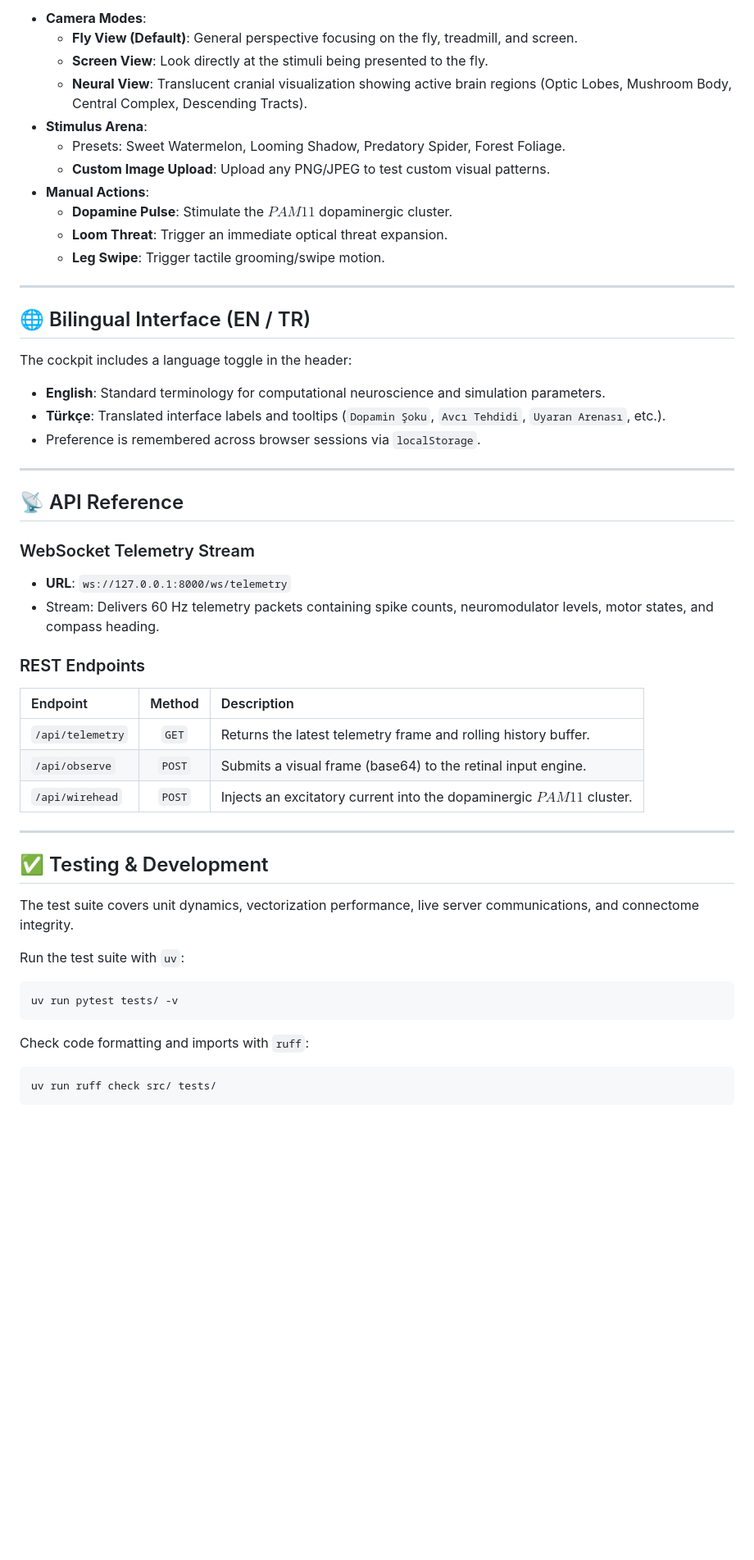
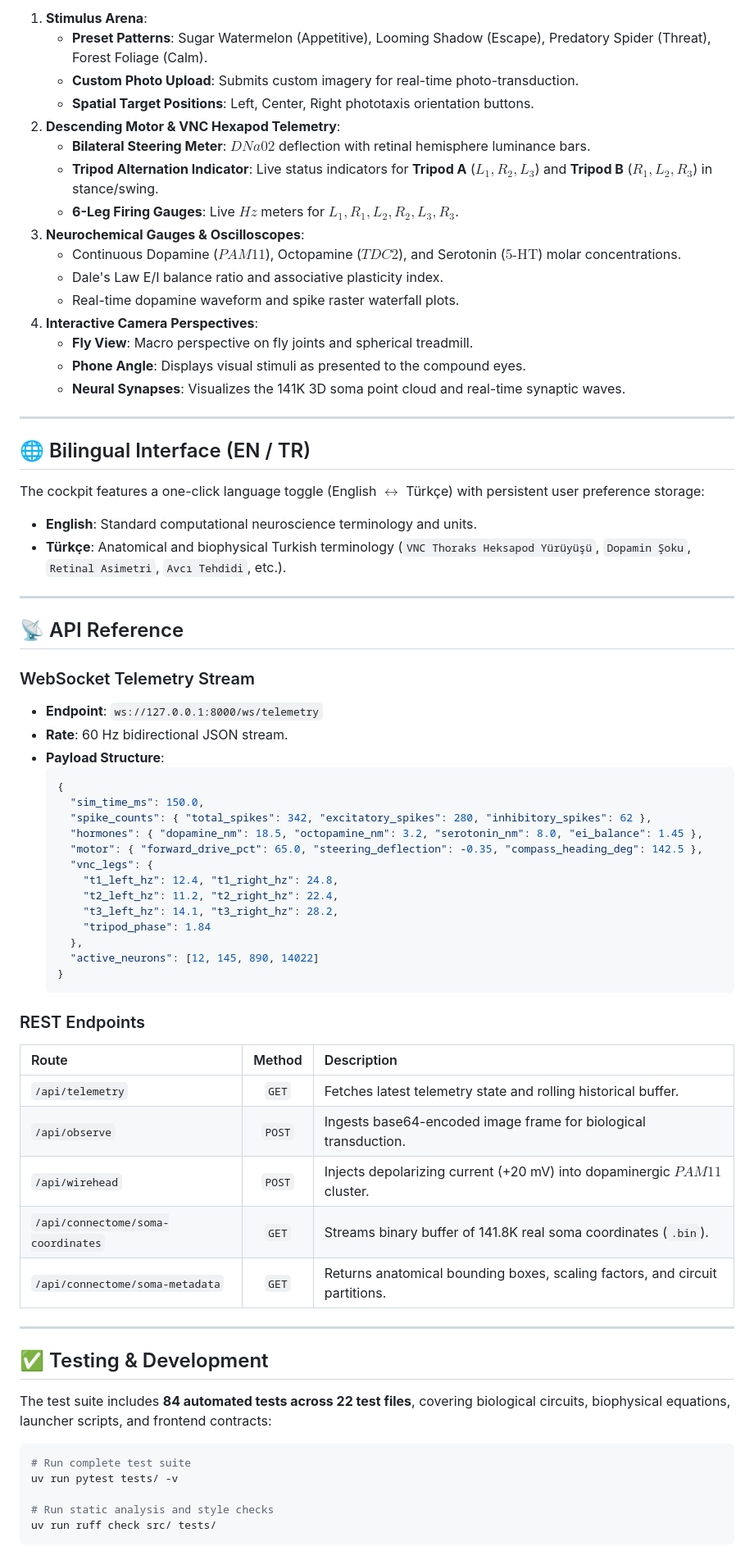
Before and after one commit to yusufcalisir/fly-connectome-3d, a Markdown page: README.md, the part around one of its changes. Shown at 82% size. Rendered like a GitHub page; blank space fills up the shorter version.

Commit message:
docs: rewrite README.md covering VNC kinematics, 141K somas, Dale's principle, benchmarks, and 84/84 tests

````diff
--- a/README.md
+++ b/README.md
@@ -192,53 +216,73 @@ The web interface brings the simulation into a real-time observation deck:
 
-- **Camera Modes**:
-  - **Fly View (Default)**: General perspective focusing on the fly, treadmill, and screen.
-  - **Screen View**: Look directly at the stimuli being presented to the fly.
-  - **Neural View**: Translucent cranial visualization showing active brain regions (Optic Lobes, Mushroom Body, Central Complex, Descending Tracts).
-- **Stimulus Arena**:
-  - Presets: Sweet Watermelon, Looming Shadow, Predatory Spider, Forest Foliage.
-  - **Custom Image Upload**: Upload any PNG/JPEG to test custom visual patterns.
-- **Manual Actions**:
-  - **Dopamine Pulse**: Stimulate the $PAM11$ dopaminergic cluster.
-  - **Loom Threat**: Trigger an immediate optical threat expansion.
-  - **Leg Swipe**: Trigger tactile grooming/swipe motion.
+1. **Stimulus Arena**:
+   - **Preset Patterns**: Sugar Watermelon (Appetitive), Looming Shadow (Escape), Predatory Spider (Threat), Forest Foliage (Calm).
+   - **Custom Photo Upload**: Submits custom imagery for real-time photo-transduction.
+   - **Spatial Target Positions**: Left, Center, Right phototaxis orientation buttons.
+2. **Descending Motor & VNC Hexapod Telemetry**:
+   - **Bilateral Steering Meter**: $DNa02$ deflection with retinal hemisphere luminance bars.
+   - **Tripod Alternation Indicator**: Live status indicators for **Tripod A** ($L_1, R_2, L_3$) and **Tripod B** ($R_1, L_2, R_3$) in stance/swing.
+   - **6-Leg Firing Gauges**: Live $Hz$ meters for $L_1, R_1, L_2, R_2, L_3, R_3$.
+3. **Neurochemical Gauges & Oscilloscopes**:
+   - Continuous Dopamine ($PAM11$), Octopamine ($TDC2$), and Serotonin ($5\text{-HT}$) molar concentrations.
+   - Dale's Law E/I balance ratio and associative plasticity index.
+   - Real-time dopamine waveform and spike raster waterfall plots.
+4. **Interactive Camera Perspectives**:
+   - **Fly View**: Macro perspective on fly joints and spherical treadmill.
+   - **Phone Angle**: Displays visual stimuli as presented to the compound eyes.
+   - **Neural Synapses**: Visualizes the 141K 3D soma point cloud and real-time synaptic waves.
 
 ---
 
 ## 🌐 Bilingual Interface (EN / TR)
 
-The cockpit includes a language toggle in the header:
-- **English**: Standard terminology for computational neuroscience and simulation parameters.
-- **Türkçe**: Translated interface labels and tooltips (`Dopamin Şoku`, `Avcı Tehdidi`, `Uyaran Arenası`, etc.).
-- Preference is remembered across browser sessions via `localStorage`.
+The cockpit features a one-click language toggle (English $\leftrightarrow$ Türkçe) with persistent user preference storage:
+- **English**: Standard computational neuroscience terminology and units.
+- **Türkçe**: Anatomical and biophysical Turkish terminology (`VNC Thoraks Heksapod Yürüyüşü`, `Dopamin Şoku`, `Retinal Asimetri`, `Avcı Tehdidi`, etc.).
 
 ---
 
 ## 📡 API Reference
 
 ### WebSocket Telemetry Stream
-- **URL**: `ws://127.0.0.1:8000/ws/telemetry`
-- Stream: Delivers 60 Hz telemetry packets containing spike counts, neuromodulator levels, motor states, and compass heading.
+- **Endpoint**: `ws://127.0.0.1:8000/ws/telemetry`
+- **Rate**: 60 Hz bidirectional JSON stream.
+- **Payload Structure**:
+  ```json
+  {
+    "sim_time_ms": 150.0,
+    "spike_counts": { "total_spikes": 342, "excitatory_spikes": 280, "inhibitory_spikes": 62 },
+    "hormones": { "dopamine_nm": 18.5, "octopamine_nm": 3.2, "serotonin_nm": 8.0, "ei_balance": 1.45 },
+    "motor": { "forward_drive_pct": 65.0, "steering_deflection": -0.35, "compass_heading_deg": 142.5 },
+    "vnc_legs": {
+      "t1_left_hz": 12.4, "t1_right_hz": 24.8,
+      "t2_left_hz": 11.2, "t2_right_hz": 22.4,
+      "t3_left_hz": 14.1, "t3_right_hz": 28.2,
+      "tripod_phase": 1.84
+    },
+    "active_neurons": [12, 145, 890, 14022]
+  }
+  ```
 
 ### REST Endpoints
-| Endpoint | Method | Description |
+| Route | Method | Description |
 | :--- | :---: | :--- |
-| `/api/telemetry` | `GET` | Returns the latest telemetry frame and rolling history buffer. |
-| `/api/observe` | `POST` | Submits a visual frame (base64) to the retinal input engine. |
-| `/api/wirehead` | `POST` | Injects an excitatory current into the dopaminergic $PAM11$ cluster. |
+| `/api/telemetry` | `GET` | Fetches latest telemetry state and rolling historical buffer. |
+| `/api/observe` | `POST` | Ingests base64-encoded image frame for biological transduction. |
+| `/api/wirehead` | `POST` | Injects depolarizing current (+20 mV) into dopaminergic $PAM11$ cluster. |
+| `/api/connectome/soma-coordinates` | `GET` | Streams binary buffer of 141.8K real soma coordinates (`.bin`). |
+| `/api/connectome/soma-metadata` | `GET` | Returns anatomical bounding boxes, scaling factors, and circuit partitions. |
 
 ---
 
 ## ✅ Testing & Development
 
-The test suite covers unit dynamics, vectorization performance, live server communications, and connectome integrity.
+The test suite includes **84 automated tests across 22 test files**, covering biological circuits, biophysical equations, launcher scripts, and frontend contracts:
 
-Run the test suite with `uv`:
 ```bash
+# Run complete test suite
 uv run pytest tests/ -v
-```
 
-Check code formatting and imports with `ruff`:
-```bash
+# Run static analysis and style checks
 uv run ruff check src/ tests/
 ```
 
````
Also changed, not shown: other parts of README.md (+151 -126 lines).
